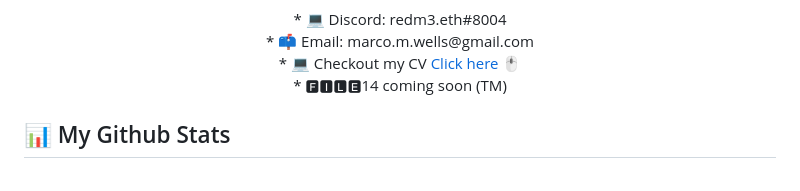
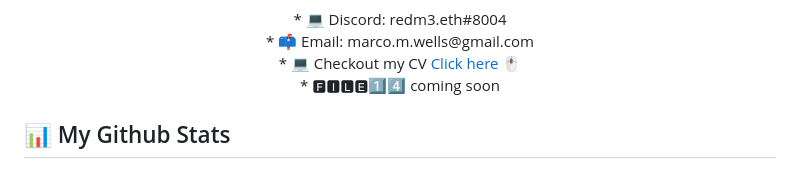
Before and after one commit to redm3/redm3, a Markdown page: README.md, the part around the change. Rendered like a GitHub page.

```diff
--- a/README.md
+++ b/README.md
@@ -12,7 +12,7 @@
       * 💻 Discord: redm3.eth#8004 <br>
       * 📫 Email: marco.m.wells@gmail.com <br>
       * 💻 Checkout my CV <a href="https://redm3.github.io/marco-wells/" target="_blank" rel="noreferrer">Click here 🖱️ </a><br>
-      *  🅵🅸🅻🅴14 coming soon (TM)
+      *  🅵🅸🅻🅴1️⃣4️⃣ coming soon
   <br>
     </p>
 
```
